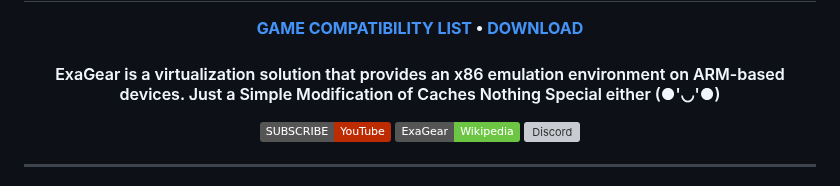
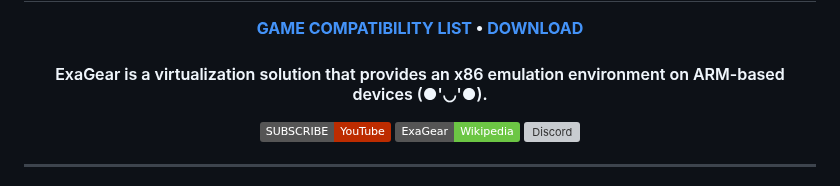
Before and after one commit to XHYN-PH/exagear-302, a Markdown page: README.md, the part around the change. GitHub-like rendering; badges without logos; grey boxes are pictures that could not be loaded.

```diff
--- a/README.md
+++ b/README.md
@@ -10,7 +10,7 @@
       <b><a href="https://github.com/XHYN-PH/exagear-302/issues">GAME COMPATIBILITY LIST</a> • <a href="#-downloads">DOWNLOAD</a></b>
 </p>
 
-<h4 align="center">ExaGear is a virtualization solution that provides an x86 emulation environment on ARM-based devices. Just a Simple Modification of Caches Nothing Special either (●'◡'●)
+<h4 align="center">ExaGear is a virtualization solution that provides an x86 emulation environment on ARM-based devices (●'◡'●).
 </h4>
 
 <p align="center">
```
